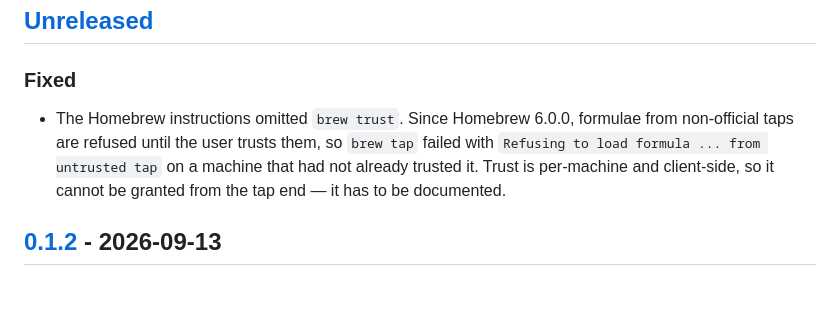
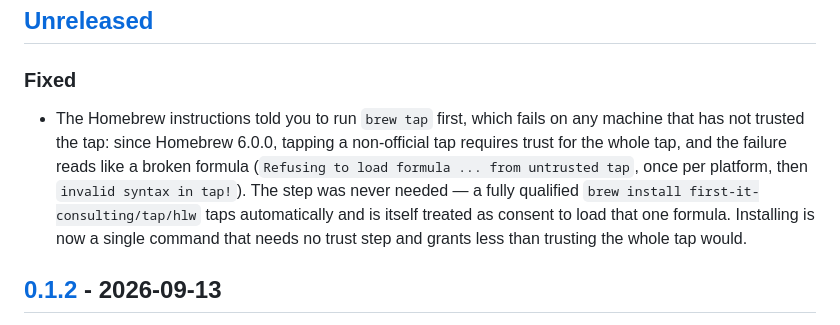
Before and after one commit to first-it-consulting/hlw, a Markdown page: CHANGELOG.md, the part around the change. Drawn GitHub-style; blank space fills up the shorter version.

```diff
--- a/CHANGELOG.md
+++ b/CHANGELOG.md
@@ -9,11 +9,15 @@ and this project adheres to [Semantic Versioning](https://semver.org/spec/v2.0.0
 
 ### Fixed
 
-- The Homebrew instructions omitted `brew trust`. Since Homebrew 6.0.0,
-  formulae from non-official taps are refused until the user trusts them, so
-  `brew tap` failed with `Refusing to load formula ... from untrusted tap` on a
-  machine that had not already trusted it. Trust is per-machine and client-side,
-  so it cannot be granted from the tap end — it has to be documented.
+- The Homebrew instructions told you to run `brew tap` first, which fails on
+  any machine that has not trusted the tap: since Homebrew 6.0.0, tapping a
+  non-official tap requires trust for the whole tap, and the failure reads like
+  a broken formula (`Refusing to load formula ... from untrusted tap`, once per
+  platform, then `invalid syntax in tap!`). The step was never needed — a fully
+  qualified `brew install first-it-consulting/tap/hlw` taps automatically and
+  is itself treated as consent to load that one formula. Installing is now a
+  single command that needs no trust step and grants less than trusting the
+  whole tap would.
 
 ## [0.1.2] - 2026-09-13
 
```
Also changed, not shown: README.md (+13 -10 lines).
